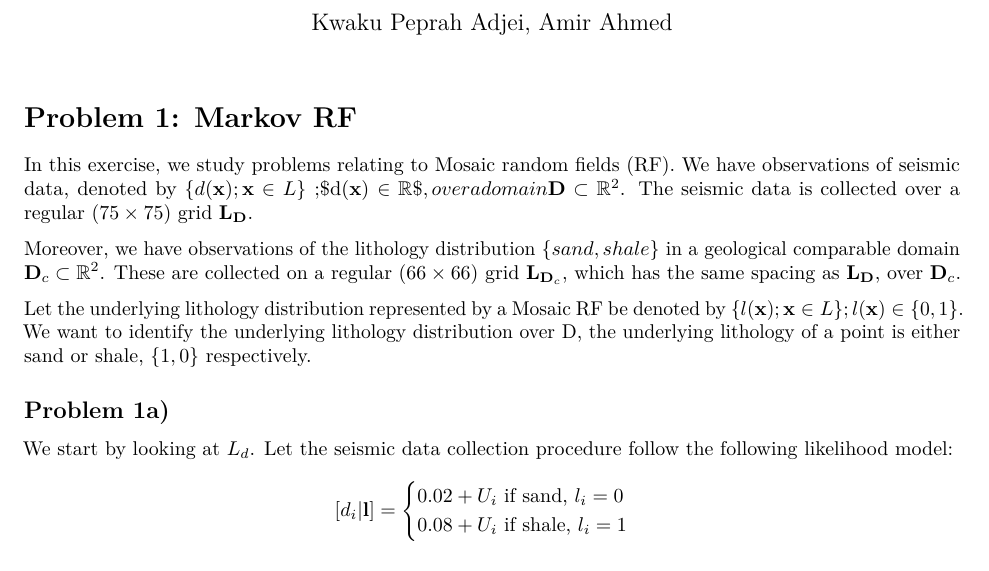
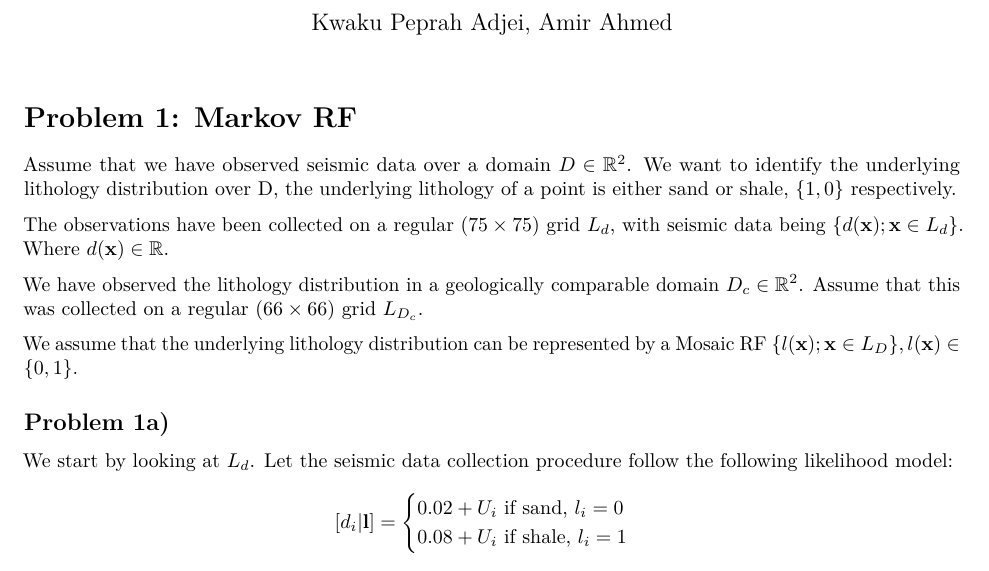
Before and after one commit to AmiAhm/Spatial-Statistics-Projects, an R Markdown document (Exercise 3/Exercise 3.Rmd): part of page 1 of 8, cut so that both start at the same text. Rendered offline with R 4.5, knitr and Pandoc, then LaTeX, with nearby package versions.

Commit message:
Editting from Kwaku

````diff
--- a/Exercise 3/Exercise 3.Rmd
+++ b/Exercise 3/Exercise 3.Rmd
@@ -48,11 +48,13 @@ complit <- read.csv("complit.dat", sep = " ")
 
 ```
 
-In this exercise, we study problems relating to Mosaic random fields (RF). We have observations of seismic data, denoted by $\lbrace d(\vect x); \vect x \in L \rbrace$ ;$d(\vect x) \in \mathbb{R} $, over a domain $\mathbf{D} \subset \mathbb{R}^2$. The seismic data is collected over a regular $(75 \times 75)$ grid $\mathbf{L}_\mathbf{D}$.
+Assume that we have observed seismic data over a domain $D \in \mathbb{R}^2$. We want to identify the underlying lithology distribution over D, the underlying lithology of a point is either sand or shale, $\lbrace 1, 0 \rbrace$ respectively.
 
-Moreover, we have observations of the lithology distribution $\{sand, shale\}$ in a geological comparable domain $\mathbf{D}_c \subset \mathbb{R}^2$. These are collected on a regular $(66 \times 66)$ grid $\mathbf{L}_{\mathbf{D}_c}$, which has the same spacing as $\mathbf{L}_\mathbf{D}$, over $\mathbf{D}_c$.
+The observations have been collected on a regular $(75 \times 75)$ grid $L_d$, with seismic data being $\lbrace d(\vect x); \vect x \in L_d \rbrace$. Where $d(\vect x) \in \mathbb{R}$.
 
-Let the underlying lithology distribution represented by a Mosaic RF be denoted by $\lbrace l(\vect x); \vect x \in L \rbrace ;l(\vect x) \in \{0,1 \}$. We want to identify the underlying lithology distribution over D, the underlying lithology of a point is either sand or shale, $\lbrace 1, 0 \rbrace$ respectively.
+We have observed the lithology distribution in a geologically comparable domain $D_c \in \mathbb{R}^2$. Assume that this was collected on a regular $(66 \times 66)$ grid $L_{D_c}$.
+
+We assume that the underlying lithology distribution can be represented by a Mosaic RF $\lbrace l(\vect x); \vect x \in  L_D\rbrace, l(\vect x) \in \lbrace 0, 1 \rbrace$.
 
 
 ## Problem 1a)
````
Also changed, not shown: 3 other files.
